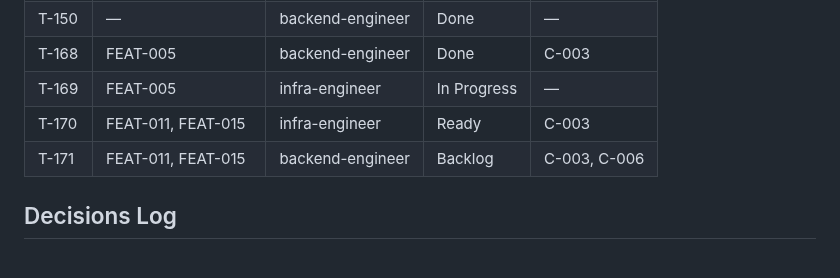
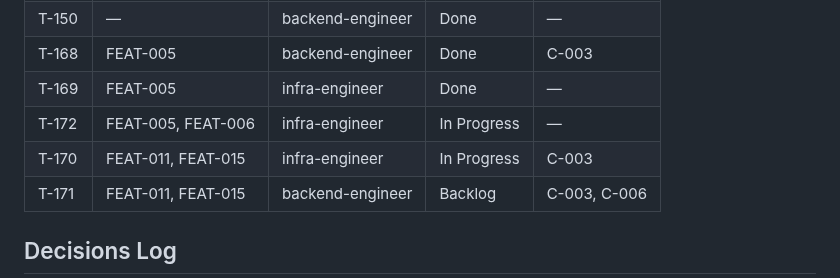
Before and after one commit to vanguard-op/scenova, a Markdown page: DELIVERY.md, the part around the change. Drawn GitHub-style.

Commit message:
chore(delivery): close the generation hand-off fix on the deployed stack (FEAT-005)

```diff
--- a/DELIVERY.md
+++ b/DELIVERY.md
@@ -122,8 +122,9 @@ docs/           BPRD (product-shaper)
 | T-159 | — | infra-engineer | Backlog | — |
 | T-150 | — | backend-engineer | Done | — |
 | T-168 | FEAT-005 | backend-engineer | Done | C-003 |
-| T-169 | FEAT-005 | infra-engineer | In Progress | — |
-| T-170 | FEAT-011, FEAT-015 | infra-engineer | Ready | C-003 |
+| T-169 | FEAT-005 | infra-engineer | Done | — |
+| T-172 | FEAT-005, FEAT-006 | infra-engineer | In Progress | — |
+| T-170 | FEAT-011, FEAT-015 | infra-engineer | In Progress | C-003 |
 | T-171 | FEAT-011, FEAT-015 | backend-engineer | Backlog | C-003, C-006 |
 
 ## Decisions Log
```
